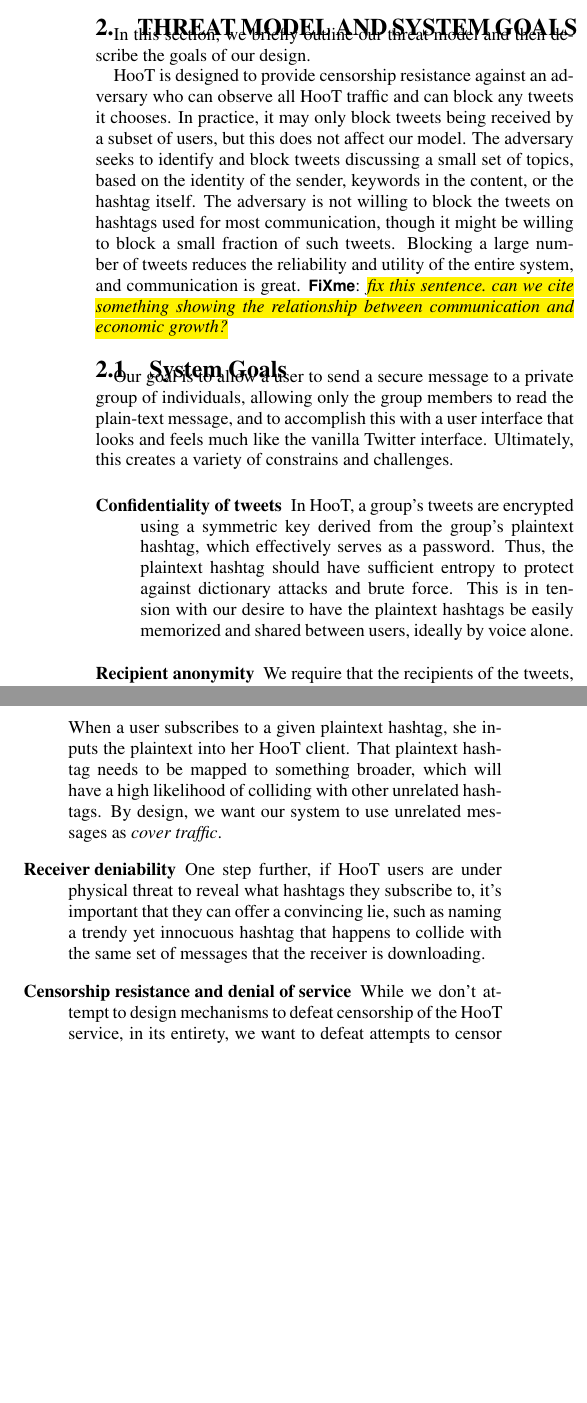
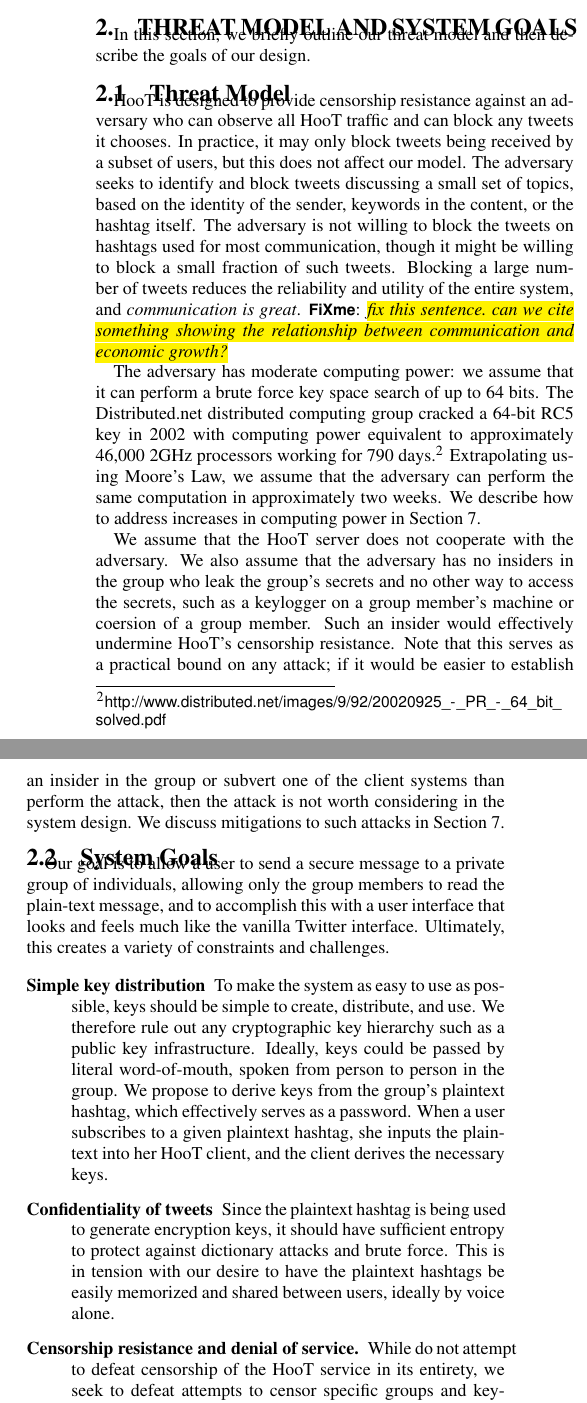
Before and after one commit to dbachrach/char140, a LaTeX paper (paper/hoot.tex, which reads paper/threat.tex): two parts of the columns of page 2 of 8, joined at a grey line, cut so that both start at the same text, the shorter picture padded with empty space. Compiled offline with pdfLaTeX.

Commit message:
Overhaul of threat model and system design goals in Section 2.

```diff
--- a/paper/threat.tex
+++ b/paper/threat.tex
@@ -3,6 +3,7 @@
 In this section, we briefly outline our threat model and then describe
 the goals of our design.
 
+\subsection{Threat Model}
 HooT is designed to provide censorship resistance against an adversary
 who can observe all HooT traffic and can block any tweets it chooses. In
 practice, it may only block tweets being received by a subset of users,
@@ -12,27 +13,62 @@ the sender, keywords in the content, or the hashtag itself. The
 adversary is not willing to block the tweets on hashtags used for most
 communication, though it might be willing to block a small fraction of
 such tweets. Blocking a large number of tweets reduces the reliability
-and utility of the entire system, and communication is great.
+and utility of the entire system, and {\em communication is great}.
 \hlfixme{fix this sentence. can we cite something showing the
   relationship between communication and economic growth?}
 
+The adversary has moderate computing power: we assume that it can
+perform a brute force key space search of up to 64 bits. The
+Distributed.net distributed computing group cracked a 64-bit RC5 key in
+2002 with computing power equivalent to approximately 46,000 2GHz
+processors working for 790
+days.\footnote{\url{http://www.distributed.net/images/9/92/20020925_-_PR_-_64_bit_solved.pdf}}
+Extrapolating using Moore's Law, we assume that the adversary can
+perform the same computation in approximately two weeks. We describe how
+to address increases in computing power in Section~\ref{discuss}.
+
+We assume that the HooT server does not cooperate with the adversary. We
+also assume that the adversary has no insiders in the group who leak the
+group's secrets and no other way to access the secrets, such as a
+keylogger on a group member's machine or coersion of a group
+member. Such an insider would effectively undermine HooT's censorship
+resistance. Note that this serves as a practical bound on any attack; if
+it would be easier to establish an insider in the group or subvert one
+of the client systems than perform the attack, then the attack is not
+worth considering in the system design. We discuss mitigations to such
+attacks in Section~\ref{discuss}.
 
 \subsection{System Goals}
 Our goal is to allow a user to send a secure message to a private group
 of individuals, allowing only the group members to read the plain-text
 message, and to accomplish this with a user interface that looks and
 feels much like the vanilla Twitter interface. Ultimately, this creates
-a variety of constrains and challenges.
+a variety of constraints and challenges.
 
 \begin{description}
 
-\item[Confidentiality of tweets] In HooT, a group's tweets are encrypted
-  using a symmetric key derived from the group's plaintext hashtag,
-  which effectively serves as a password. Thus, the plaintext hashtag
-  should have sufficient entropy to protect against dictionary attacks
-  and brute force. This is in tension with our desire to have the
-  plaintext hashtags be easily memorized and shared between users,
-  ideally by voice alone.
+\item[Simple key distribution] To make the system as easy to use as
+  possible, keys should be simple to create, distribute, and use. We
+  therefore rule out any cryptographic key hierarchy such as a public
+  key infrastructure. Ideally, keys could be passed by literal
+  word-of-mouth, spoken from person to person in the group. We propose
+  to derive keys from the group's plaintext hashtag, which effectively
+  serves as a password. When a user subscribes to a given plaintext
+  hashtag, she inputs the plaintext into her HooT client, and the client
+  derives the necessary keys.
+%essentially use the plaintext hashtags as passwords for this
+%  purpose. In HooT, a group's tweets are encrypted
+%  using a symmetric key derived
+%We don't want to require any sort of prearranged cryptographic key
+%hierarchy. We don't want any sort of complex key management process that
+%would confuse unsophisticated users.  Instead, if the user knows the
+%hashtag, that's all that's necessary to read or post messages.
+
+\item[Confidentiality of tweets] Since the plaintext hashtag is being
+  used to generate encryption keys, it should have sufficient entropy to
+  protect against dictionary attacks and brute force. This is in tension
+  with our desire to have the plaintext hashtags be easily memorized and
+  shared between users, ideally by voice alone.
 %Plaintext hashtags within a message will
 %  be converted into cryptographic keys to encrypt and MAC that message.
 %  To keep an attacker from guessing the plaintext hashtags (with or
@@ -41,6 +77,7 @@ a variety of constrains and challenges.
 %  to have the plaintext hashtags be something that users can share and
 %  memorize by voice alone.
 
-\item[Recipient anonymity] We require that the recipients of the tweets,
-  i.e. the group members, not be identifiable from among a set of
-  possible recipients.
+\item[Censorship resistance and denial of service.] While do not attempt
+  to defeat censorship of the HooT service in its entirety, we seek to
+  defeat attempts to censor specific groups and keywords. Perng et
+  al. define {\em censorship susceptability} as the probability that the
@@ -47,7 +98 @@ a variety of constrains and challenges.
 
-When a user subscribes to a given plaintext
-  hashtag, she inputs the plaintext into her HooT client. That
-  plaintext hashtag needs to be mapped to something broader, which will
-  have a high likelihood of colliding with other unrelated hashtags. By
-  design, we want our system to use unrelated messages as {\em cover
-    traffic}.
@@ -54,11 +115,7 @@ When a user subscribes to a given plaintext
 
-\item[Receiver deniability] One step further, if HooT users are under
-  physical threat to reveal what hashtags they subscribe to, it's
-  important that they can offer a convincing lie, such as naming a
-  trendy yet innocuous hashtag that happens to collide with the same set
-  of messages that the receiver is downloading.
+%That
+%  plaintext hashtag needs to be mapped to something broader, which will
+%  have a high likelihood of colliding with other unrelated hashtags. By
+%  design, we want our system to use unrelated messages as {\em cover
+%    traffic}.
 
-\item[Censorship resistance and denial of service] While we don't
-  attempt to design mechanisms to defeat censorship of the HooT service,
-  in its entirety, we want to defeat attempts to censor only a fraction
-  of it. We want to ensure that no firewall, perhaps wanting to censor
```
Also changed, not shown: paper/design.tex (+6 -0 lines), paper/discuss.tex (+1 -1 lines), paper/hoot.bib (+8 -0 lines), paper/Makefile, paper/threat.tex (153 more changed lines).
